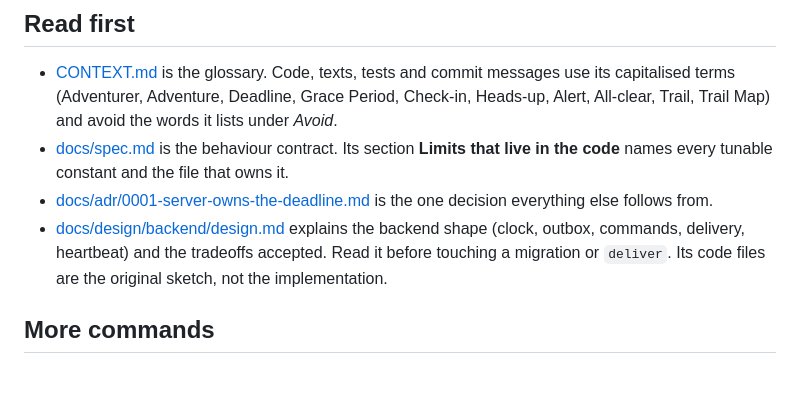
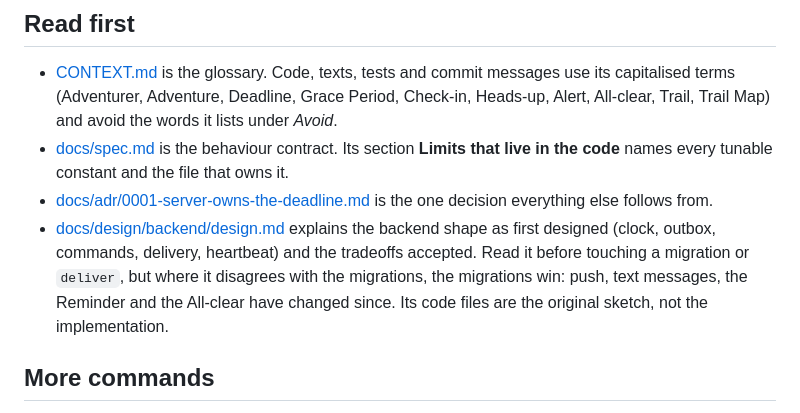
Before and after one commit to mircowidmer/barry, a Markdown page: AGENTS.md, the part around the change. Rendered like a GitHub page; blank space fills up the shorter version.

Commit message:
AGENTS.md calls the backend design the original one and says the migrations win where it disagrees with them

```diff
--- a/AGENTS.md
+++ b/AGENTS.md
@@ -48,7 +48,7 @@ Docs: https://docs.expo.dev/eas/index.md
 - [CONTEXT.md](CONTEXT.md) is the glossary. Code, texts, tests and commit messages use its capitalised terms (Adventurer, Adventure, Deadline, Grace Period, Check-in, Heads-up, Alert, All-clear, Trail, Trail Map) and avoid the words it lists under _Avoid_.
 - [docs/spec.md](docs/spec.md) is the behaviour contract. Its section **Limits that live in the code** names every tunable constant and the file that owns it.
 - [docs/adr/0001-server-owns-the-deadline.md](docs/adr/0001-server-owns-the-deadline.md) is the one decision everything else follows from.
-- [docs/design/backend/design.md](docs/design/backend/design.md) explains the backend shape (clock, outbox, commands, delivery, heartbeat) and the tradeoffs accepted. Read it before touching a migration or `deliver`. Its code files are the original sketch, not the implementation.
+- [docs/design/backend/design.md](docs/design/backend/design.md) explains the backend shape as first designed (clock, outbox, commands, delivery, heartbeat) and the tradeoffs accepted. Read it before touching a migration or `deliver`, but where it disagrees with the migrations, the migrations win: push, text messages, the Reminder and the All-clear have changed since. Its code files are the original sketch, not the implementation.
 
 ## More commands
 
```
